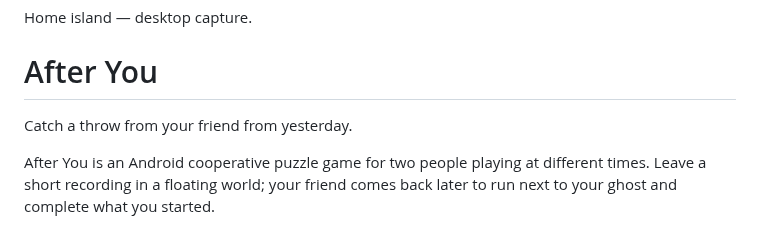
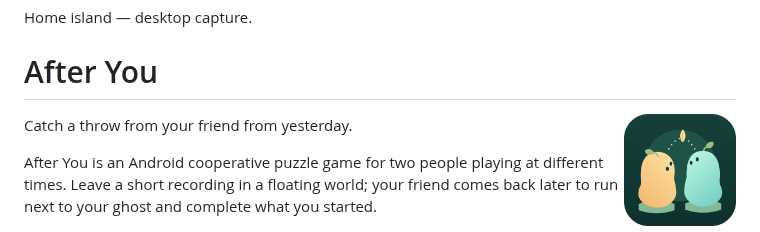
Before and after one commit to aamir-azeez/after-you, a Markdown page: README.md, the part around the change. Rendered like a GitHub page; pictures changed too: docs/branding/AfterYou-Icon.png (added).

Commit message:
docs: add updated After You icon to README

```diff
--- a/README.md
+++ b/README.md
@@ -3,6 +3,8 @@
 Home island — desktop capture.
 
 # After You
+
+<img align="right" width="112" src="docs/branding/AfterYou-Icon.png" alt="">
 
 Catch a throw from your friend from yesterday.
 
```
Also changed, not shown: 1 other file.
